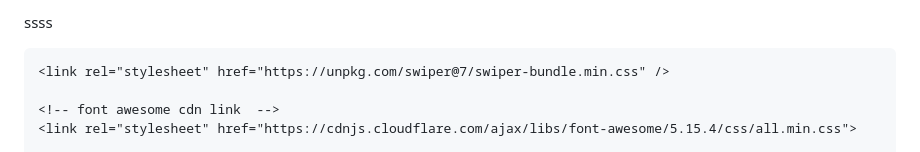
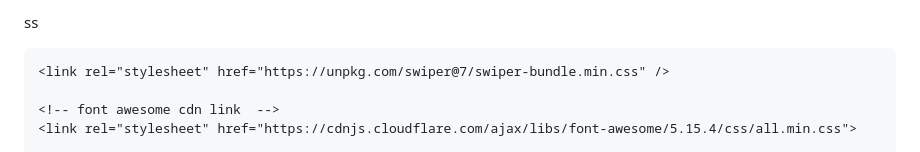
Before and after one commit to sanatans/Grocery-Frontend, a Markdown page: README.md, the part around the change. Drawn GitHub-style.

```diff
--- a/README.md
+++ b/README.md
@@ -1,4 +1,4 @@
-ssss
+ss
 <!DOCTYPE html>
 <html lang="en">
 <head>
```
